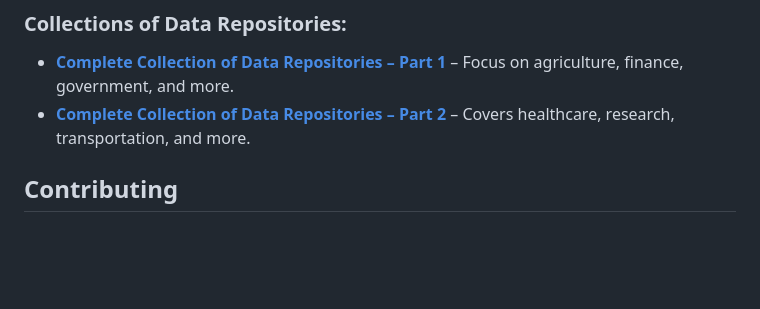
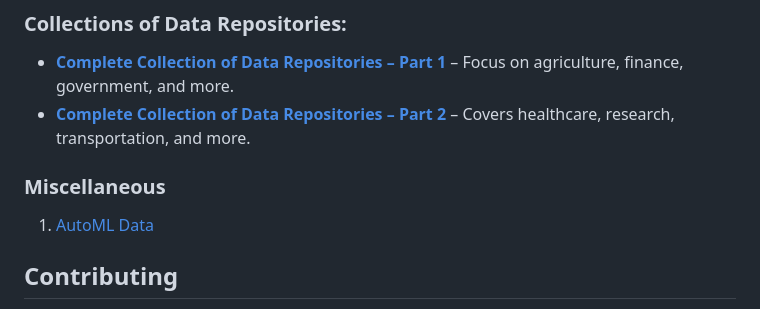
Before and after one commit to dr-saad-la/ML-Datasets, a Markdown page: README.md, the part around the change. Drawn GitHub-style; blank space fills up the shorter version.

```diff
--- a/README.md
+++ b/README.md
@@ -111,7 +111,8 @@ In addition to the datasets available in this repository, here are some external
 - [**Complete Collection of Data Repositories – Part 2**](https://www.kdnuggets.com/2022/04/complete-collection-data-repositories-part-2.html) – Covers healthcare, research, transportation, and more.
 
 
-
+### Miscellaneous
+1. [AutoML Data](https://automl.chalearn.org/data)
 ## Contributing
 
 We welcome and encourage contributions to this repository! Whether you have new datasets to share, improvements to existing datasets, or suggestions for enhancing the repository, your input is valuable. To contribute:
```
